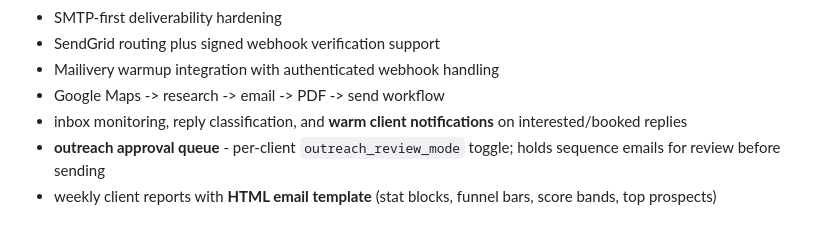
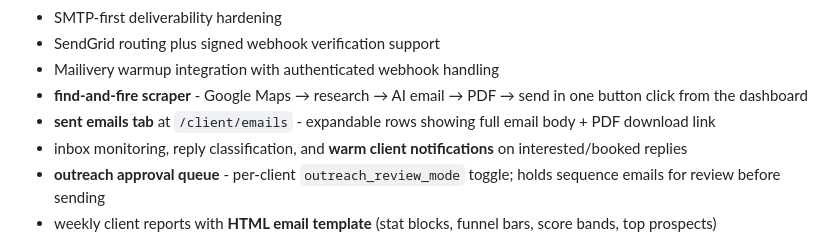
Before and after one commit to rz0500/Ai-outreach, a Markdown page: CLAUDE.md, the part around one of its changes. Drawn GitHub-style.

```diff
--- a/CLAUDE.md
+++ b/CLAUDE.md
@@ -19,7 +19,8 @@ This file gives the current working context for this repository. It should match
 - SMTP-first deliverability hardening
 - SendGrid routing plus signed webhook verification support
 - Mailivery warmup integration with authenticated webhook handling
-- Google Maps -> research -> email -> PDF -> send workflow
+- **find-and-fire scraper** - Google Maps → research → AI email → PDF → send in one button click from the dashboard
+- **sent emails tab** at `/client/emails` - expandable rows showing full email body + PDF download link
 - inbox monitoring, reply classification, and **warm client notifications** on interested/booked replies
 - **outreach approval queue** - per-client `outreach_review_mode` toggle; holds sequence emails for review before sending
 - weekly client reports with **HTML email template** (stat blocks, funnel bars, score bands, top prospects)
```
Also changed, not shown: other parts of CLAUDE.md (+22 -4 lines).
